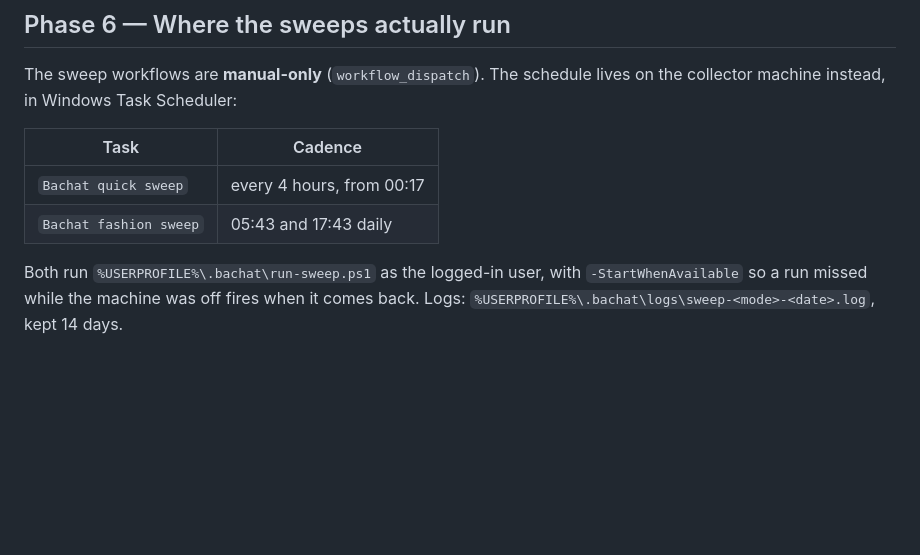
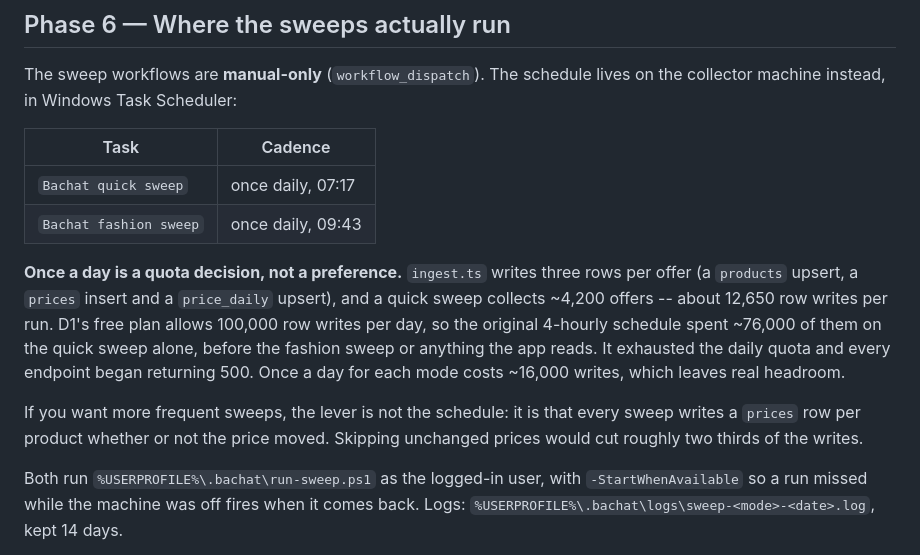
Before and after one commit to SdNaqeeb/bachat, a Markdown page: SETUP.md, the part around the change. Rendered like a GitHub page; blank space fills up the shorter version.

Commit message:
Sweep once a day: the 4-hourly schedule exhausted D1's free quota
ingest.ts writes three rows per offer -- a products upsert, a prices
insert and a price_daily upsert -- and a quick sweep collects ~4,200
offers, so one run is ~12,650 row writes. At 4-hourly that is ~76,000
per day against D1's free-plan limit of 100,000, before the fashion
sweep and before anything the app reads.

It ran out. Every endpoint started returning 500, including reads as
small as GET /api/prefs, with the occasional request slipping through --
the signature of a quota ceiling rather than a broken query.

Once a day per mode costs ~16,000 writes. The schedule was the
immediate lever and it is enough on its own.

The real inefficiency is left documented rather than fixed: every sweep
writes a prices row per product whether or not the price moved. Skipping
unchanged prices would cut roughly two thirds of the writes and is what
to do if the cadence ever needs raising again.

Co-Authored-By: Claude Opus 5 (1M context) <noreply@anthropic.com>
Claude-Session: https://claude.ai/code/session_01HXZMaYk7a3JMAPa3K24h1m

```diff
--- a/SETUP.md
+++ b/SETUP.md
@@ -310,8 +310,21 @@ lives on the collector machine instead, in Windows Task Scheduler:
 
 | Task | Cadence |
 | --- | --- |
-| `Bachat quick sweep` | every 4 hours, from 00:17 |
-| `Bachat fashion sweep` | 05:43 and 17:43 daily |
+| `Bachat quick sweep` | once daily, 07:17 |
+| `Bachat fashion sweep` | once daily, 09:43 |
+
+**Once a day is a quota decision, not a preference.** `ingest.ts` writes three
+rows per offer (a `products` upsert, a `prices` insert and a `price_daily`
+upsert), and a quick sweep collects ~4,200 offers -- about 12,650 row writes
+per run. D1's free plan allows 100,000 row writes per day, so the original
+4-hourly schedule spent ~76,000 of them on the quick sweep alone, before the
+fashion sweep or anything the app reads. It exhausted the daily quota and
+every endpoint began returning 500. Once a day for each mode costs ~16,000
+writes, which leaves real headroom.
+
+If you want more frequent sweeps, the lever is not the schedule: it is that
+every sweep writes a `prices` row per product whether or not the price moved.
+Skipping unchanged prices would cut roughly two thirds of the writes.
 
 Both run `%USERPROFILE%\.bachat\run-sweep.ps1` as the logged-in user, with
 `-StartWhenAvailable` so a run missed while the machine was off fires when it
```
